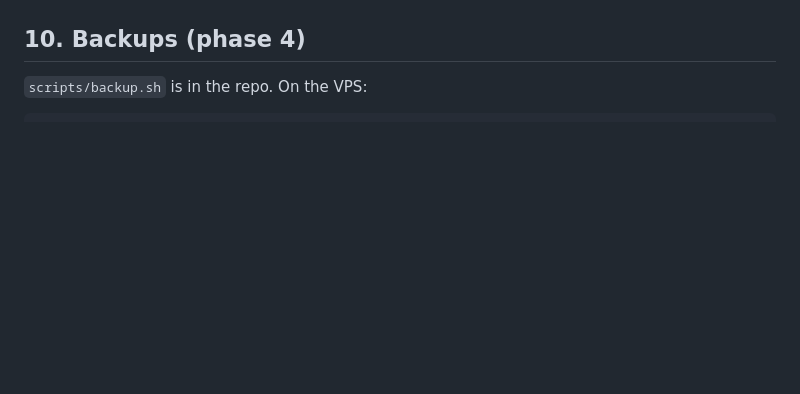
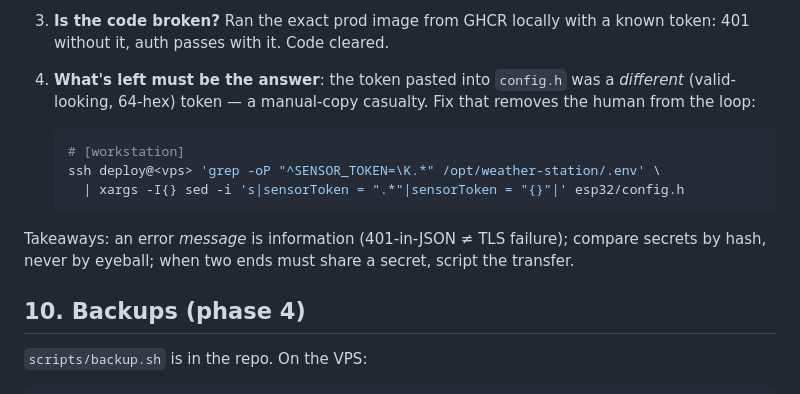
Before and after one commit to Shchurov-nk/weather-station, a Markdown page: docs/vps-runbook.md, the part around one of its changes. Drawn GitHub-style; blank space fills up the shorter version.

````diff
--- a/docs/vps-runbook.md
+++ b/docs/vps-runbook.md
@@ -300,3 +381,18 @@ Acceptance for the whole phase: a row from the real sensor appears in
+3. **Is the code broken?** Ran the exact prod image from GHCR locally with a
+   known token: 401 without it, auth passes with it. Code cleared.
+4. **What's left must be the answer**: the token pasted into `config.h` was a
+   *different* (valid-looking, 64-hex) token — a manual-copy casualty. Fix
+   that removes the human from the loop:
+
+   ```bash
+   # [workstation]
+   ssh deploy@<vps> 'grep -oP "^SENSOR_TOKEN=\K.*" /opt/weather-station/.env' \
+     | xargs -I{} sed -i 's|sensorToken = ".*"|sensorToken = "{}"|' esp32/config.h
+   ```
+
+Takeaways: an error *message* is information (401-in-JSON ≠ TLS failure);
+compare secrets by hash, never by eyeball; when two ends must share a secret,
+script the transfer.
 
 ## 10. Backups (phase 4)
 
````
Also changed, not shown: other parts of docs/vps-runbook.md (+82 -1 lines).
